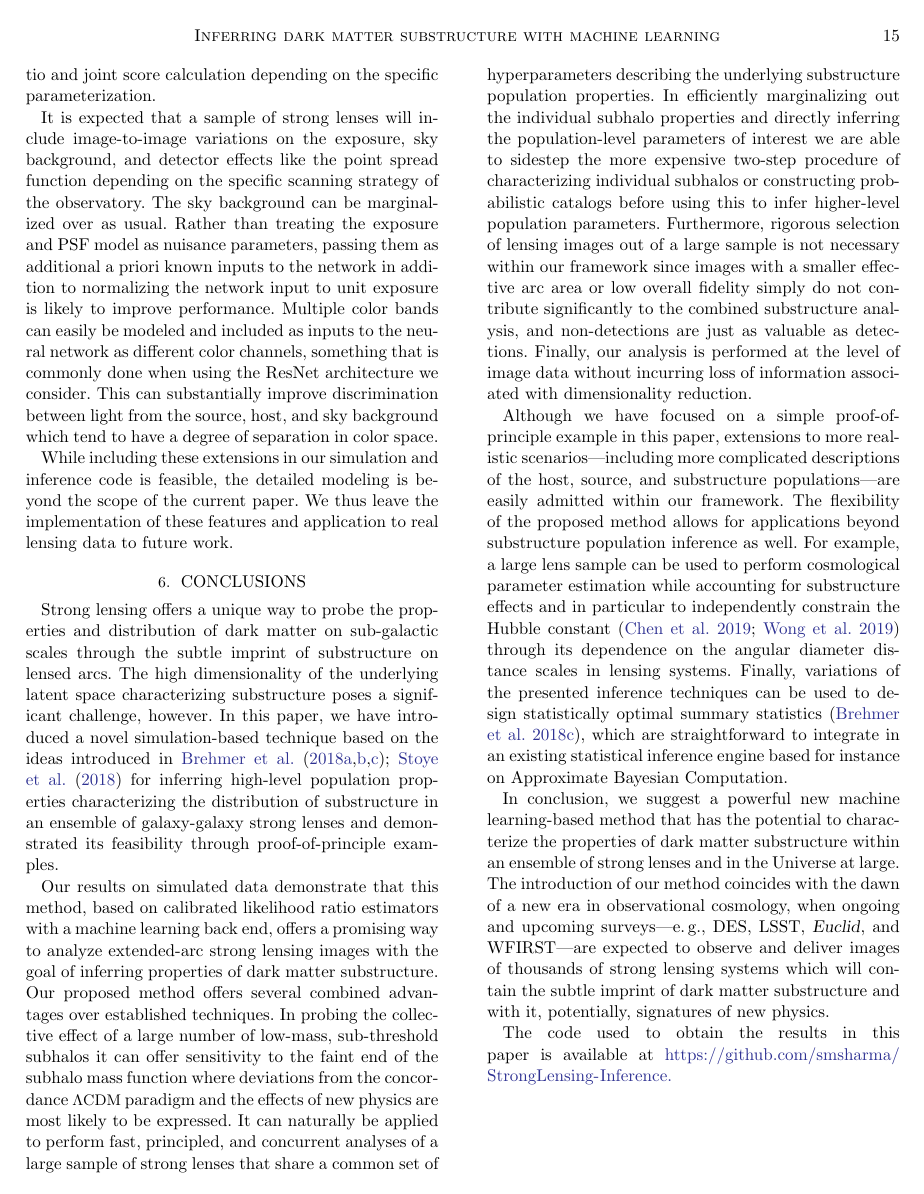
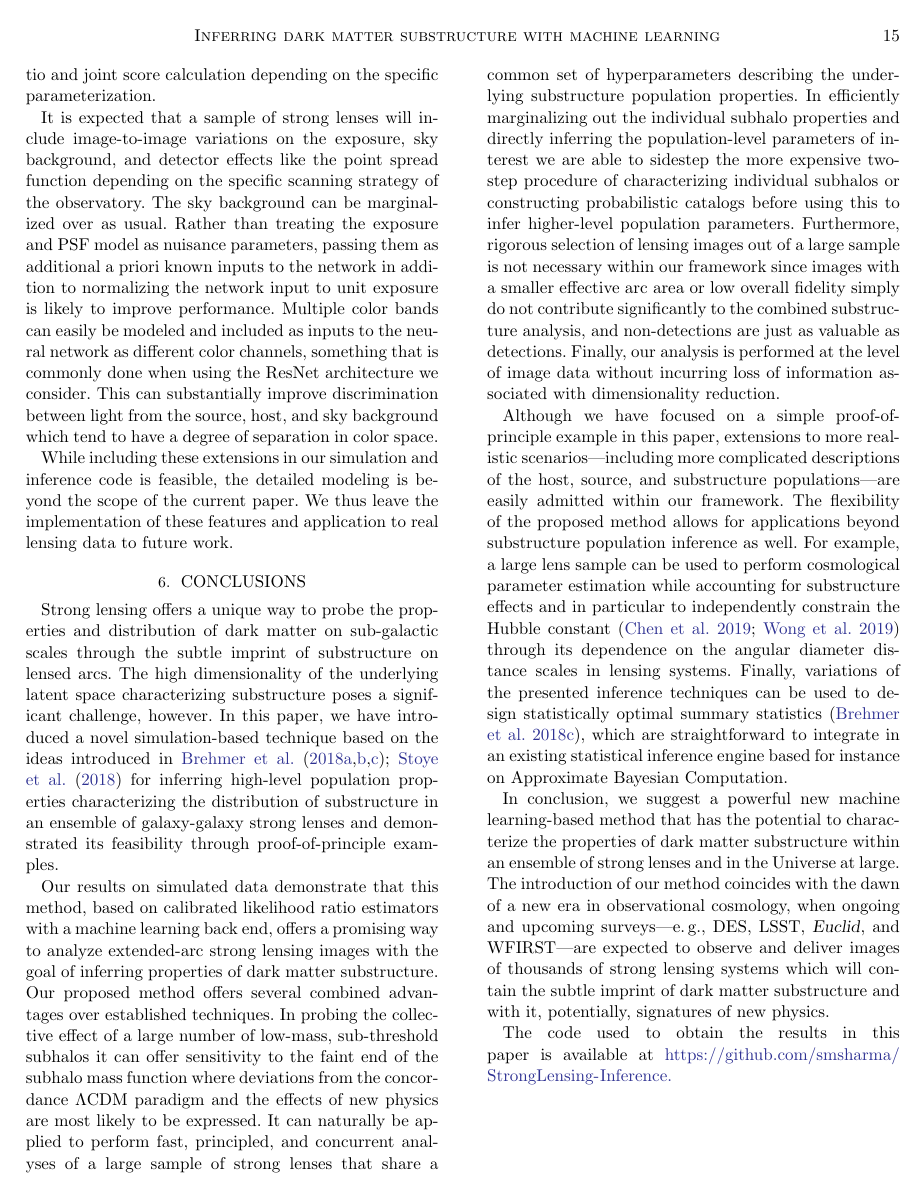
Before and after one commit to smsharma/mining-for-substructure-lens, a LaTeX paper (draft/lensing-lfi.tex, which reads draft/definitions.tex): page 15 of 22. Compiled offline with pdfLaTeX.

Commit message:
LCDM and CDM now consistently typeset

```diff
--- a/draft/definitions.tex
+++ b/draft/definitions.tex
@@ -2,9 +2,9 @@
 \newcommand{\JB}[1]{{\bf \color{purple}{[JB: #1]}}}
 
 \newcommand{\acronym}[1]{{\small{#1}}\xspace}
-\newcommand{\package}[1]{\textsl{#1}}
+\newcommand{\package}[1]{\textsl{#1}\xspace}
 \newcommand{\Euclid}{\textsl{Euclid}\xspace}
-\newcommand{\lcdm}{\acronym{$\Lambda$CDM}}
+\newcommand{\lcdm}{$\Lambda$CDM\xspace}
 \newcommand{\kpc}{\textrm{kpc}}
 \newcommand{\Msun}{\textrm{M}_\odot}
 \newcommand{\kmps}{\textrm{km\,s}^{-1}}
```
